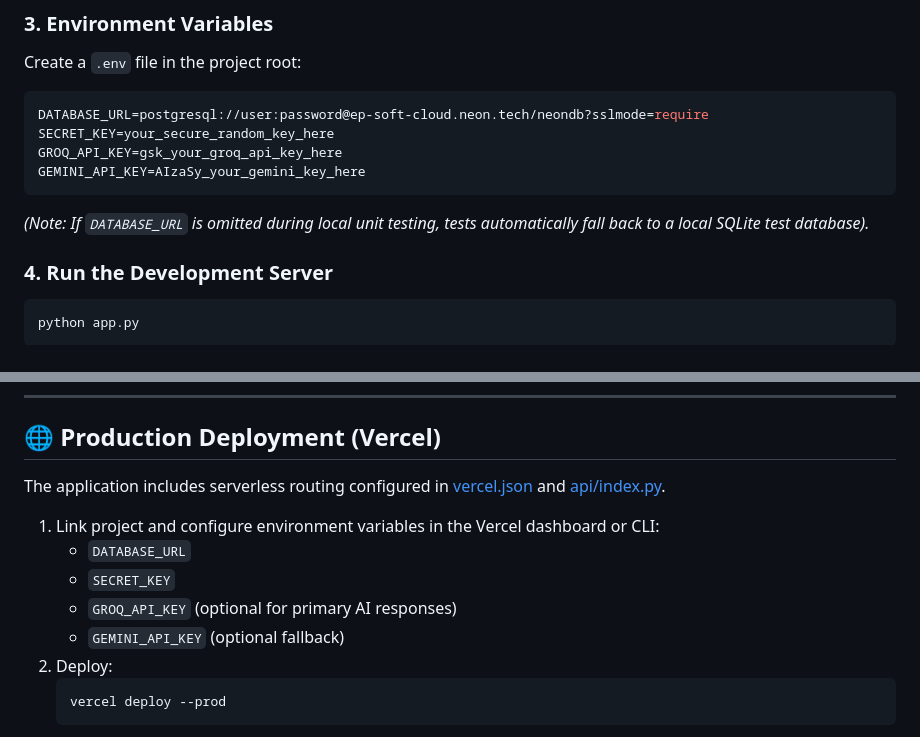
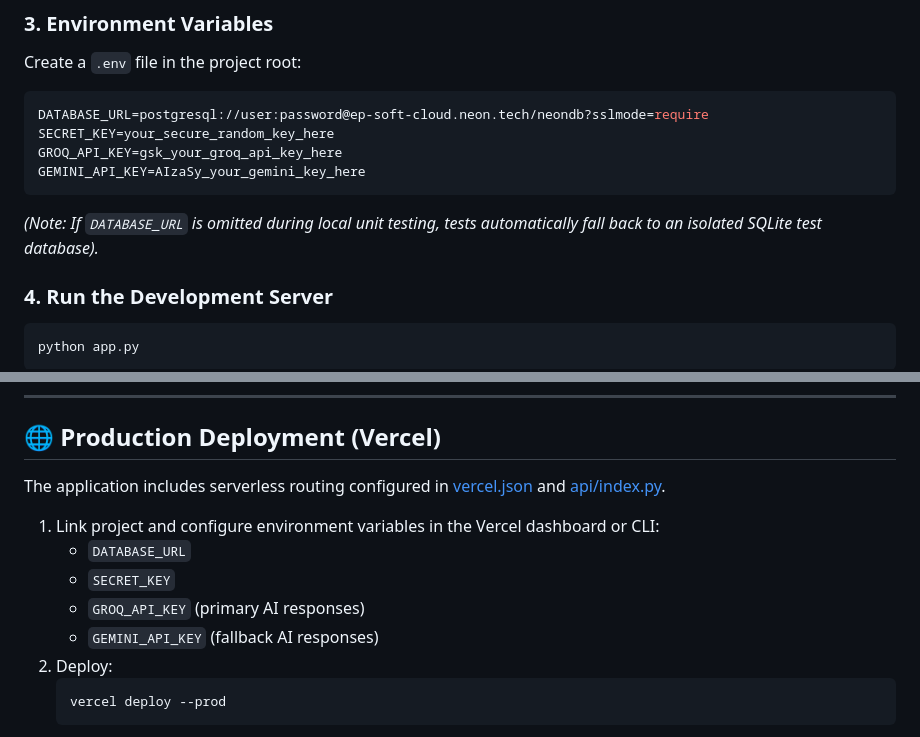
Before and after one commit to Spidey173/ChibiBytes, a Markdown page: README.md, 2 parts joined by grey strips. Rendered like a GitHub page.

````diff
--- a/README.md
+++ b/README.md
@@ -170,7 +170,7 @@ SECRET_KEY=your_secure_random_key_here
 GROQ_API_KEY=gsk_your_groq_api_key_here
 GEMINI_API_KEY=AIzaSy_your_gemini_key_here
 ```
-*(Note: If `DATABASE_URL` is omitted during local unit testing, tests automatically fall back to a local SQLite test database).*
+*(Note: If `DATABASE_URL` is omitted during local unit testing, tests automatically fall back to an isolated SQLite test database).*
 
 ### 4. Run the Development Server
 ```bash
@@ -192,8 +192,8 @@ The application includes serverless routing configured in [vercel.json](file:///
 1. Link project and configure environment variables in the Vercel dashboard or CLI:
    - `DATABASE_URL`
    - `SECRET_KEY`
-   - `GROQ_API_KEY` (optional for primary AI responses)
-   - `GEMINI_API_KEY` (optional fallback)
+   - `GROQ_API_KEY` (primary AI responses)
+   - `GEMINI_API_KEY` (fallback AI responses)
 2. Deploy:
    ```bash
    vercel deploy --prod
````
Also changed, not shown: other parts of README.md (+19 -19 lines).
